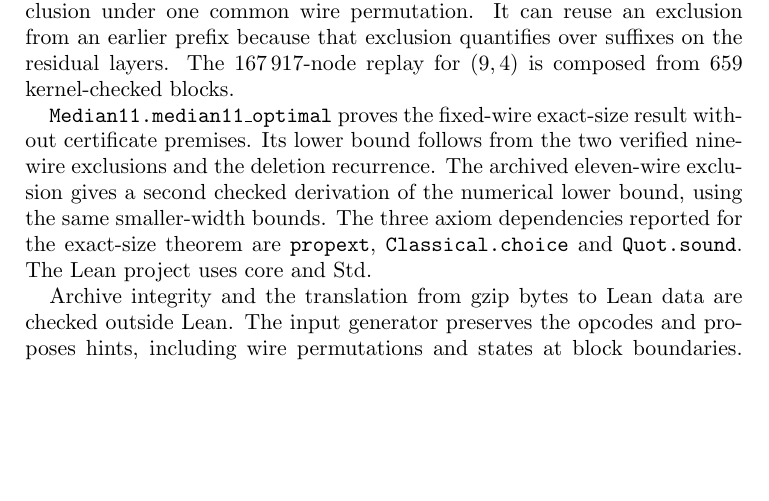
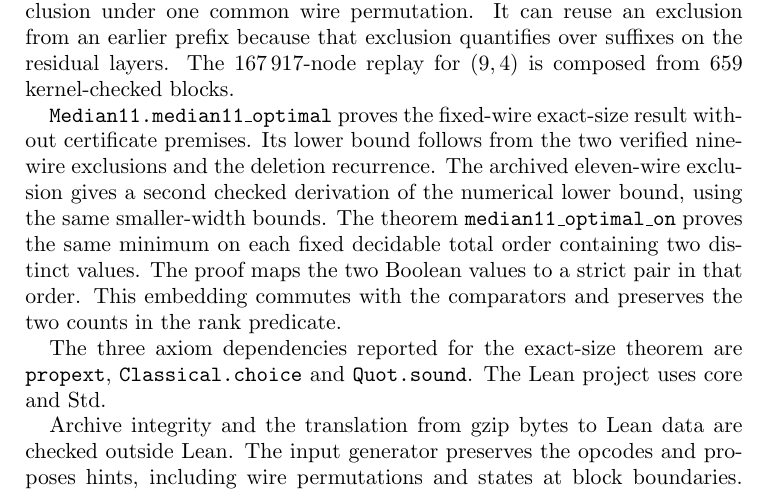
Before and after one commit to HaxelThePenguine/median-of-11, a LaTeX paper (paper/main.tex, which reads paper/results.tex): part of page 8 of 10, cut so that both start at the same text, the shorter picture padded with empty space. Compiled offline with pdfLaTeX.

Commit message:
Formalize optimality on each ordered input domain
Prepare the v1.0.3 manuscript and reviewer materials.

[skip ci]

```diff
--- a/paper/main.tex
+++ b/paper/main.tex
@@ -11,7 +11,7 @@
 \newcommand{\wt}{\operatorname{wt}}
 \title[Optimal median selection on eleven inputs]{Optimality of a 25-Comparator Median Selection Network on Eleven Inputs}
 \author{Rocco Martino}
-\date{24 November 2026, version 1.0.2}
+\date{24 November 2026, version 1.0.3}
 \keywords{Comparator networks, order statistics, size optimality, computer-assisted proof}
 \subjclass[2020]{68P10, 68Q17}
 \begin{document}
--- a/paper/results.tex
+++ b/paper/results.tex
@@ -105,6 +105,12 @@ result without certificate premises. Its lower bound follows from
 the two verified nine-wire exclusions and the deletion recurrence.
 The archived eleven-wire exclusion gives a second checked derivation
 of the numerical lower bound, using the same smaller-width bounds.
+The theorem \texttt{median11\_optimal\_on} proves the same
+minimum on each fixed decidable total order containing two distinct
+values. The proof maps the two Boolean values to a strict pair in that
+order. This embedding commutes with the comparators and preserves the
+two counts in the rank predicate.
+
 The three axiom dependencies reported for the exact-size theorem are
 \texttt{propext}, \texttt{Classical.choice} and \texttt{Quot.sound}.
 The Lean project uses core and Std.
```
Also changed, not shown: docs/formal-verification.md (+1 -0 lines), review/summary.tex (+3 -3 lines), README.md, paper/main.pdf, review/README.md, review/summary.pdf, 6 other files.
